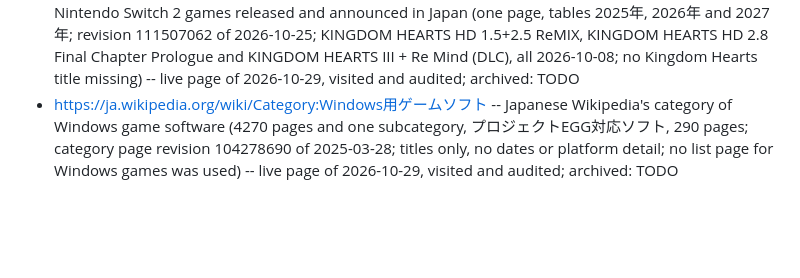
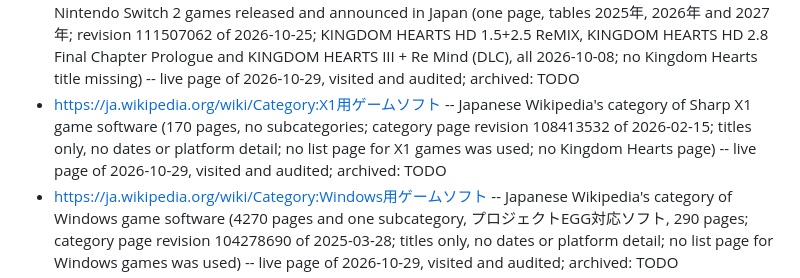
Before and after one commit to vertex-order/kingdom-hearts, a Markdown page: sources/kingdom-hearts-franchise.md, the part around the change. Drawn GitHub-style; blank space fills up the shorter version.

Commit message:
Japanese Wikipedia Sharp X1 game software category audited (live 2026-10-29, https://ja.wikipedia.org/wiki/Category:X1用ゲームソフト, revision 108413532): no Kingdom Hearts page; audit line in the franchise file

```diff
--- a/sources/kingdom-hearts-franchise.md
+++ b/sources/kingdom-hearts-franchise.md
@@ -44,6 +44,7 @@
 - https://ja.wikipedia.org/wiki/ディズニーのコンピュータゲーム作品#キングダム_ハーツ_シリーズ -- Japanese Wikipedia's list of Disney computer game works, Kingdom Hearts section (title, developer, release year, platform; 9 games) -- live page of 2026-10-28 (revision 110425598 of 2026-07-27), visited and audited; archived: TODO
 - https://ja.wikipedia.org/wiki/Nintendo_Switchのゲームタイトル一覧 -- Japanese Wikipedia's list of Nintendo Switch games released in Japan (index page with the 2026 and 2027 tables, the 非売品 and 発売中止ソフト sections, revision 111559099 of 2026-10-29; released games on per-year lists 2017年 revision 111384312, 2018年 110840793, 2019年 111212943, 2020年 110918503, 2021年 111212956, 2022年 111248774, 2023年 111393543, 2024年 109975371, 2025年 111184365; Japan release date, title, publisher, パ column, CERO or IARC rating, note; no North America or Europe date; KINGDOM HEARTS HD 1.5+2.5 ReMIX (2026), the three 2022 Cloud Versions (1.5+2.5, 2.8 Final Chapter Prologue, III + Re Mind) and キングダム ハーツ メロディ オブ メモリー; no other Kingdom Hearts title; the 非売品 and 発売中止ソフト sections hold none) -- live page of 2026-10-29, visited and audited; archived: TODO
 - https://ja.wikipedia.org/wiki/Nintendo_Switch_2のゲームタイトル一覧 -- Japanese Wikipedia's list of Nintendo Switch 2 games released and announced in Japan (one page, tables 2025年, 2026年 and 2027年; revision 111507062 of 2026-10-25; KINGDOM HEARTS HD 1.5+2.5 ReMIX, KINGDOM HEARTS HD 2.8 Final Chapter Prologue and KINGDOM HEARTS III + Re Mind (DLC), all 2026-10-08; no Kingdom Hearts title missing) -- live page of 2026-10-29, visited and audited; archived: TODO
+- https://ja.wikipedia.org/wiki/Category:X1用ゲームソフト -- Japanese Wikipedia's category of Sharp X1 game software (170 pages, no subcategories; category page revision 108413532 of 2026-02-15; titles only, no dates or platform detail; no list page for X1 games was used; no Kingdom Hearts page) -- live page of 2026-10-29, visited and audited; archived: TODO
 - https://ja.wikipedia.org/wiki/Category:Windows用ゲームソフト -- Japanese Wikipedia's category of Windows game software (4270 pages and one subcategory, プロジェクトEGG対応ソフト, 290 pages; category page revision 104278690 of 2025-03-28; titles only, no dates or platform detail; no list page for Windows games was used) -- live page of 2026-10-29, visited and audited; archived: TODO
 - https://ja.wikipedia.org/wiki/Category:プロジェクトEGG対応ソフト -- Japanese Wikipedia's category of software available on Project EGG, the retro PC game store (subcategory of Windows用ゲームソフト; 290 pages, no subcategories; category page revision 106491704 of 2025-09-16; titles only; no Final Fantasy, Chocobo or Kingdom Hearts page; the other Square-related page, ドラゴンスレイヤー (ゲーム), is out of scope) -- live page of 2026-10-29, visited and audited; archived: TODO
 - https://ja.wikipedia.org/wiki/Category:パソコン用ゲームソフト -- Japanese Wikipedia's category of personal-computer game software, platform not stated (2 pages, Car Parking Multiplayer2 and Hololive Dreams; 24 subcategories: 各年のパソコンゲーム (41 year categories, 1971 onward, 592 pages read), 14 platform categories, Windows用ゲームソフト, X1用ゲームソフト and others; category page revision 99465526 of 2024-03-01; no Final Fantasy, Chocobo or Kingdom Hearts page in the two direct pages or the year categories; the platform subcategories other than Windows and X1 were not read here) -- live page of 2026-10-29, visited and audited; archived: TODO
```
